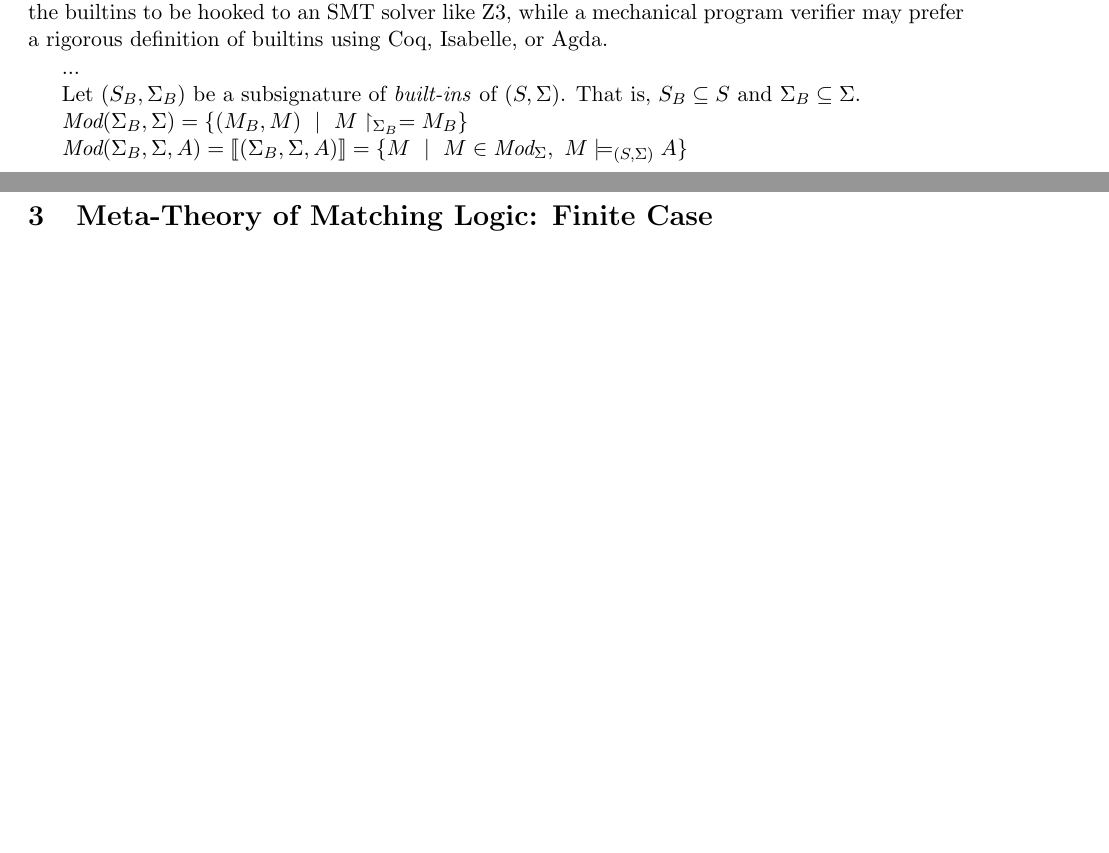
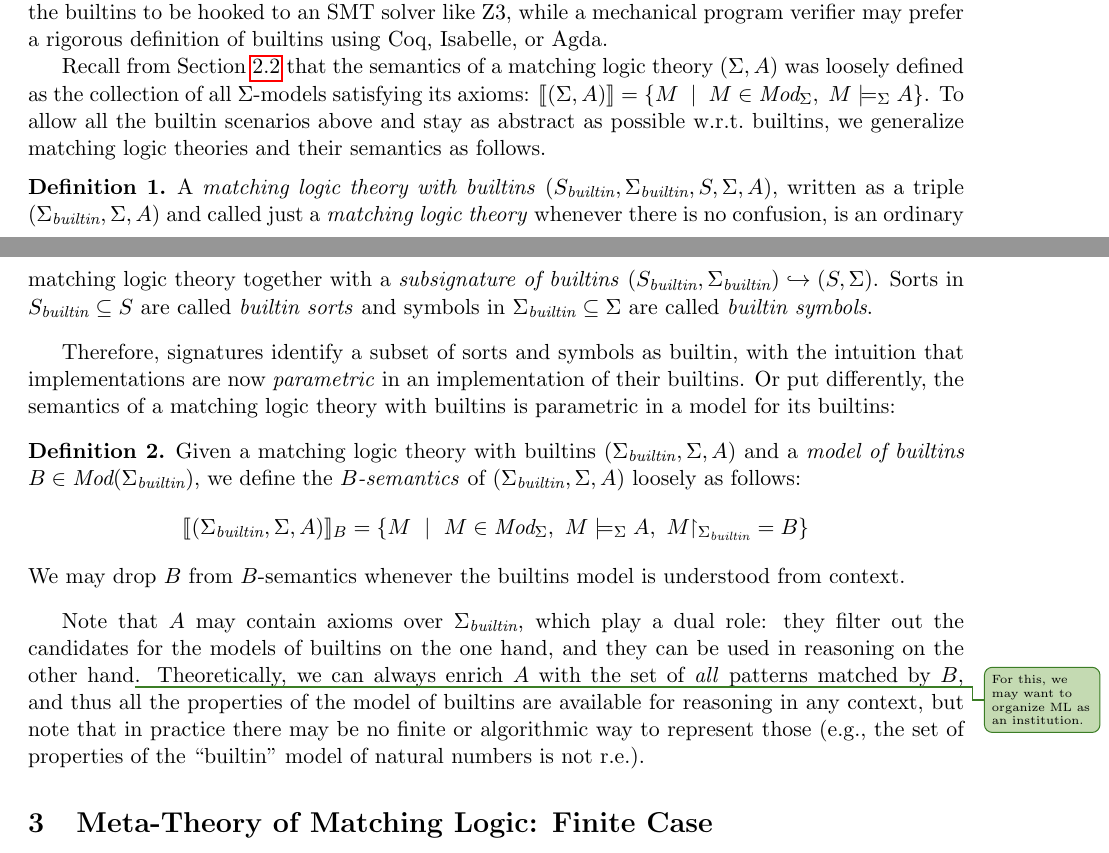
Before and after one commit to runtimeverification/haskell-backend, a LaTeX document (docs/semantics-of-k.tex): two parts of pages 4 and 5 of 23 before the commit and two parts of pages 4 and 5 of 24 after it, joined at a grey line, cut so that both start at the same text, the shorter picture padded with empty space. Compiled offline with pdfLaTeX.

Commit message:
builtins

```diff
--- a/docs/semantics-of-k.tex
+++ b/docs/semantics-of-k.tex
@@ -240,6 +240,8 @@
 \newcommand{\Mod}{\textit{Mod}}
 \newcommand{\denote}[1]{\llbracket{#1}\rrbracket}
 \newcommand{\reduct}[2]{\mbox{${#1}\!\!\upharpoonright_{#2}$}}
+
+\newcommand{\builtin}{\textit{builtin}}
 
   % Title and authors
   \title{The Semantics of \K}
@@ -548,18 +551,54 @@ builtins to be hooked to an SMT solver like Z3, while a mechanical program
 verifier may prefer a rigorous definition of builtins using Coq, Isabelle,
 or Agda.
 
-...
-
-Let $(S_B,\Sigma_B)$ be a subsignature of \emph{built-ins} of $(S,\Sigma)$.
-That is, $S_B \subseteq S$ and $\Sigma_B \subseteq \Sigma$.
-
-$\Mod(\Sigma_B,\Sigma) = \{(M_B,M)\ \mid\ M\upharpoonright_{\Sigma_B} = M_B \}$
-
-$\Mod(\Sigma_B,\Sigma,A) =
-\denote{(\Sigma_B,\Sigma,A)} =
-\{M \ \mid \ M \in \Mod_{\Sigma},\ M \models_{(S,\Sigma)} A \}$
-
-
+Recall from Section~\ref{sec:semantics} that the semantics of a matching
+logic theory $(\Sigma,A)$ was loosely defined as the collection of all
+$\Sigma$-models satisfying its axioms: $\denote{(\Sigma,A)} =
+\{M \ \mid \ M \in \Mod_{\Sigma},\ M \models_{\Sigma} A \}$.
+To allow all the builtin scenarios above and stay as abstract as possible
+w.r.t.~builtins, we generalize matching logic theories and their semantics
+as follows.
+
+\begin{definition}
+A \emph{matching logic theory with builtins}
+$(S_\builtin,\Sigma_\builtin,S,\Sigma,A)$, written as a triple
+$(\Sigma_\builtin,\Sigma,A)$ and
+called just a \emph{matching logic theory} whenever there is no confusion,
+is an ordinary matching logic theory together with a
+\emph{subsignature of builtins}
+$(S_\builtin,\Sigma_\builtin)\hookrightarrow(S,\Sigma)$.
+Sorts in $S_\builtin \subseteq S$ are called \emph{builtin sorts} and symbols in
+$\Sigma_\builtin \subseteq \Sigma$ are called \emph{builtin symbols}.
+\end{definition}
+
+Therefore, signatures identify a subset of sorts and symbols as builtin,
+with the intuition that implementations are now \emph{parametric} in an
+implementation of their builtins.
+Or put differently, the semantics of a matching logic theory with builtins
+is parametric in a model for its builtins:
+
+\begin{definition}
+Given a matching logic theory with builtins $(\Sigma_\builtin,\Sigma,A)$ and
+a \emph{model of builtins} $B \in \Mod(\Sigma_\builtin)$, we define
+the \emph{$B$-semantics} of $(\Sigma_\builtin,\Sigma,A)$ loosely as follows:
+$$
+\denote{(\Sigma_\builtin,\Sigma,A)}_B =
+\{M \ \mid \ M \in \Mod_{\Sigma},\ M \models_{\Sigma} A,\ \reduct{M}{\Sigma_\builtin} = B \}
+$$
+We may drop $B$ from $B$-semantics whenever the builtins model is
+understood from context.
+\end{definition}
+
+Note that $A$ may contain axioms over $\Sigma_\builtin$, which play a dual
+role: they filter out the candidates for the models of builtins on the one
+hand, and they can be used in reasoning on the other hand\info{For this,
+we may want to organize ML as an institution.}.
+Theoretically, we can always enrich $A$ with the set of \emph{all} patterns
+matched by $B$, and thus all the properties of the model of builtins are
+available for reasoning in any context, but note that in practice there may
+be no finite or algorithmic way to represent those
+(e.g., the set of properties of the ``builtin'' model of natural numbers is
+not r.e.).
 
 
 \section{Meta-Theory of Matching Logic: Finite Case}
```
Also changed, not shown: docs/semantics-of-k.tex (5 more changed lines).
